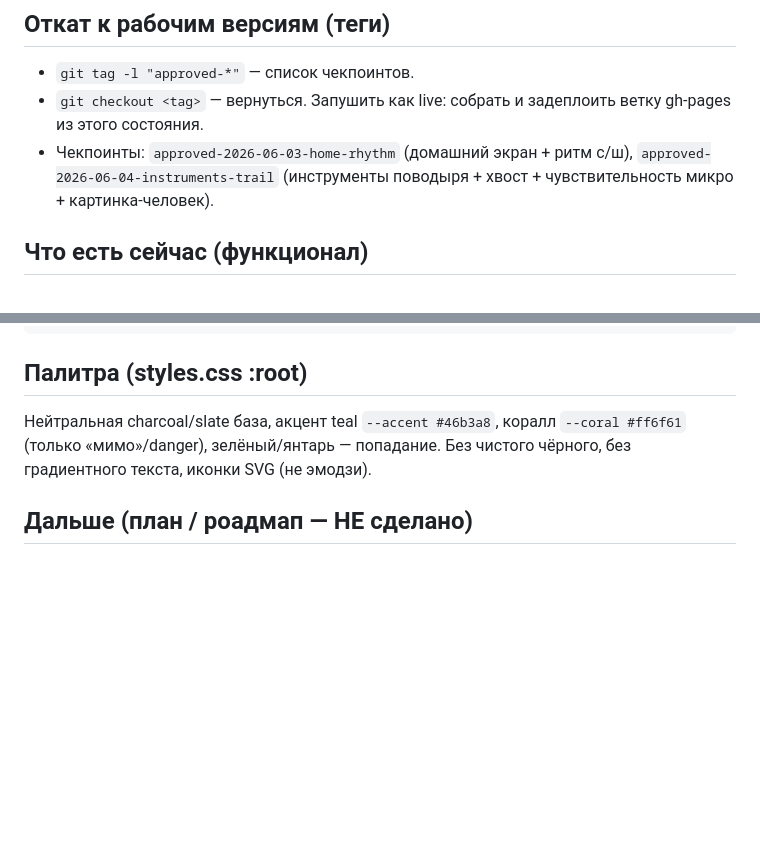
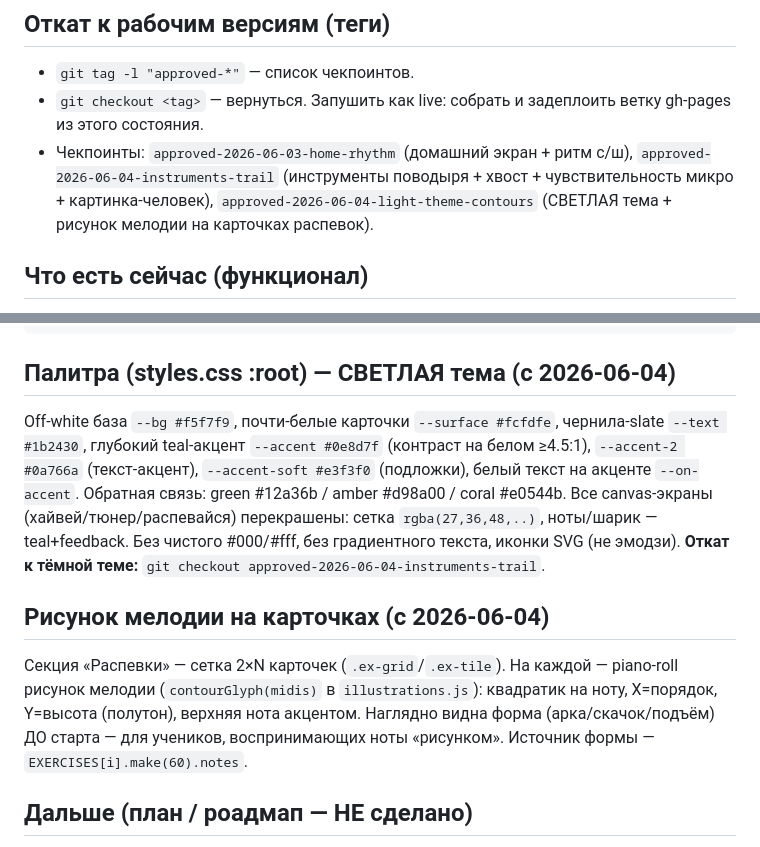
Before and after one commit to A1exxx/raspevka, a Markdown page: HANDOFF.md, 2 parts joined by grey strips. Drawn GitHub-style; blank space fills up the shorter version.

Commit message:
docs: HANDOFF — светлая тема + рисунок мелодии + чекпоинт
Co-Authored-By: Claude Opus 4.8 <noreply@anthropic.com>

````diff
--- a/HANDOFF.md
+++ b/HANDOFF.md
@@ -27,7 +27,7 @@ git push -f https://github.com/A1exxx/raspevka.git gh-pages
 ## Откат к рабочим версиям (теги)
 - `git tag -l "approved-*"` — список чекпоинтов.
 - `git checkout <tag>` — вернуться. Запушить как live: собрать и задеплоить ветку gh-pages из этого состояния.
-- Чекпоинты: `approved-2026-06-03-home-rhythm` (домашний экран + ритм с/ш), `approved-2026-06-04-instruments-trail` (инструменты поводыря + хвост + чувствительность микро + картинка-человек).
+- Чекпоинты: `approved-2026-06-03-home-rhythm` (домашний экран + ритм с/ш), `approved-2026-06-04-instruments-trail` (инструменты поводыря + хвост + чувствительность микро + картинка-человек), `approved-2026-06-04-light-theme-contours` (СВЕТЛАЯ тема + рисунок мелодии на карточках распевок).
 
 ## Что есть сейчас (функционал)
 **Главный экран:** чип стрика (огонь), крупная карточка «Полная распевка», бенто-плитки
@@ -72,8 +72,19 @@ docs/         DEV.md · safety.md · exercise-catalog.md
 tests/smoke.mjs · README.md · HANDOFF.md
 ```
 
-## Палитра (styles.css :root)
-Нейтральная charcoal/slate база, акцент teal `--accent #46b3a8`, коралл `--coral #ff6f61` (только «мимо»/danger), зелёный/янтарь — попадание. Без чистого чёрного, без градиентного текста, иконки SVG (не эмодзи).
+## Палитра (styles.css :root) — СВЕТЛАЯ тема (с 2026-06-04)
+Off-white база `--bg #f5f7f9`, почти-белые карточки `--surface #fcfdfe`, чернила-slate `--text #1b2430`,
+глубокий teal-акцент `--accent #0e8d7f` (контраст на белом ≥4.5:1), `--accent-2 #0a766a` (текст-акцент),
+`--accent-soft #e3f3f0` (подложки), белый текст на акценте `--on-accent`. Обратная связь: green #12a36b /
+amber #d98a00 / coral #e0544b. Все canvas-экраны (хайвей/тюнер/распевайся) перекрашены: сетка `rgba(27,36,48,..)`,
+ноты/шарик — teal+feedback. Без чистого #000/#fff, без градиентного текста, иконки SVG (не эмодзи).
+**Откат к тёмной теме:** `git checkout approved-2026-06-04-instruments-trail`.
+
+## Рисунок мелодии на карточках (с 2026-06-04)
+Секция «Распевки» — сетка 2×N карточек (`.ex-grid`/`.ex-tile`). На каждой — piano-roll рисунок мелодии
+(`contourGlyph(midis)` в `illustrations.js`): квадратик на ноту, X=порядок, Y=высота (полутон), верхняя нота
+акцентом. Наглядно видна форма (арка/скачок/подъём) ДО старта — для учеников, воспринимающих ноты «рисунком».
+Источник формы — `EXERCISES[i].make(60).notes`.
 
 ## Дальше (план / роадмап — НЕ сделано)
 - **«Победы»:** XP, уровни, бейджи, анимация победы, вызов дня, шеринг карточки результата (следующий заход — пользователь одобрил).
````
